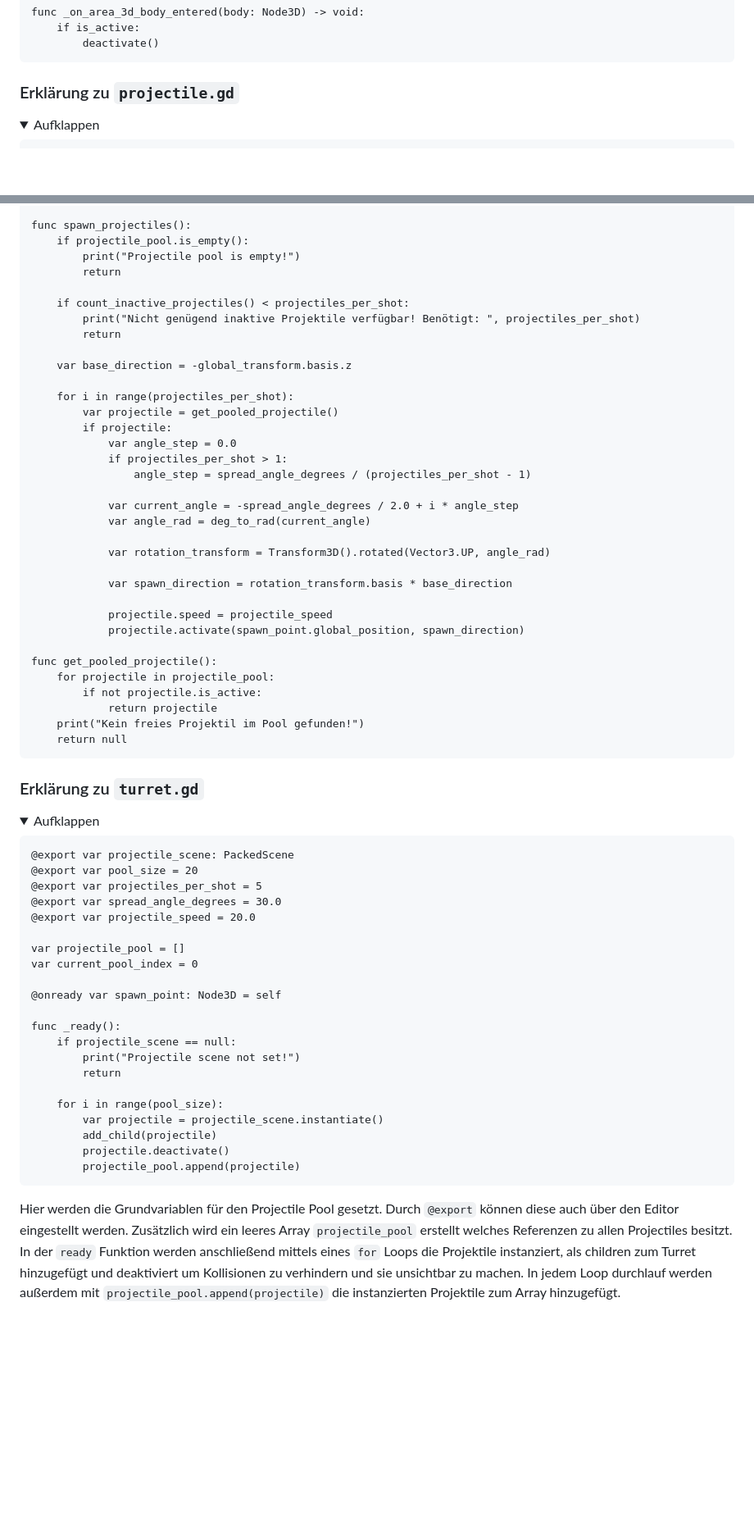
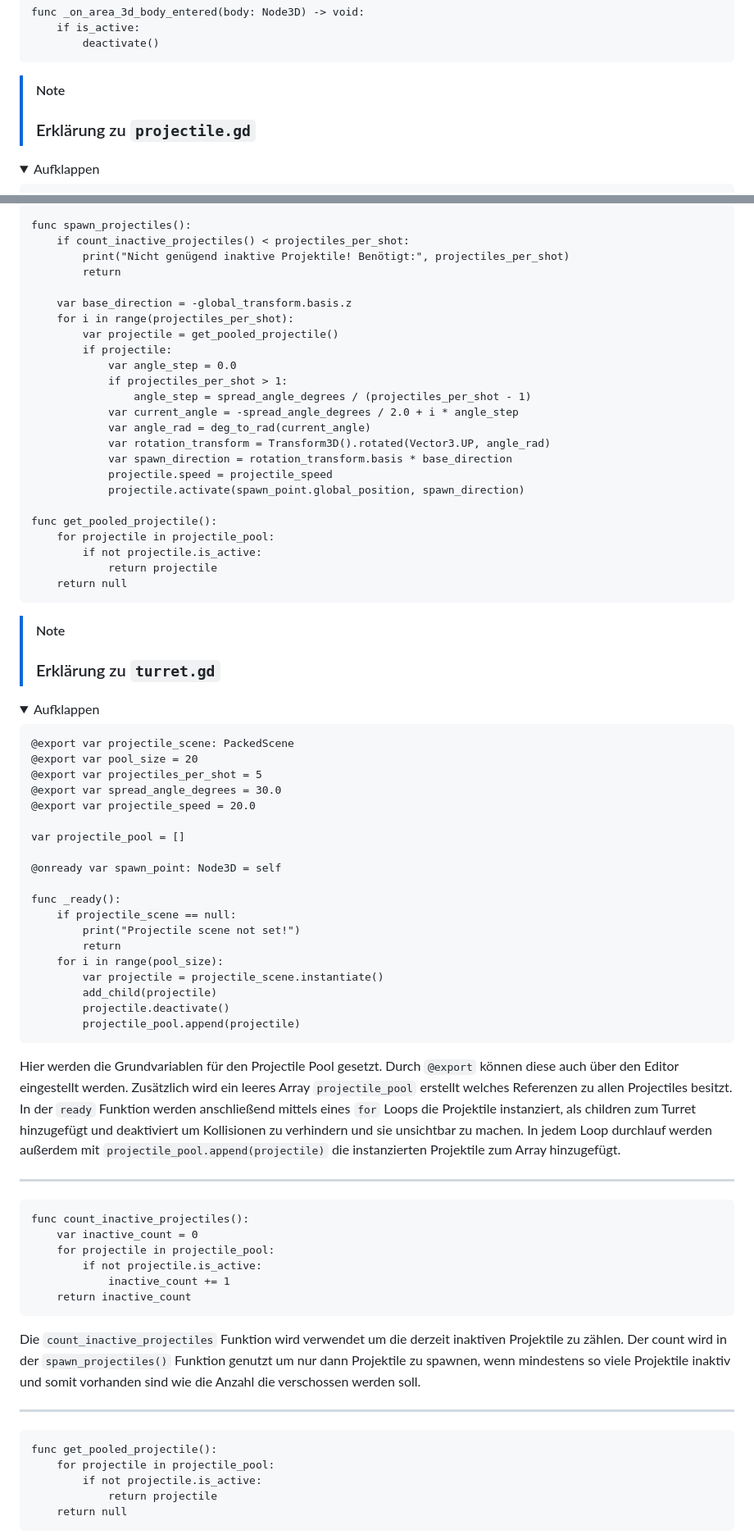
Before and after one commit to KevinRyborz/GodotObjectPooling, a Markdown page: README.md, 2 parts joined by grey strips. Shown at 82% size. Drawn GitHub-style; folded sections open; blank space fills up the shorter version.

```diff
--- a/README.md
+++ b/README.md
@@ -125,7 +123,8 @@ Nachfolgend ein Beispiel für ein GDScript zur Verwaltung eines Object Pools:
     	if is_active:
     		deactivate()
 
-### Erklärung zu `projectile.gd`
+> [!NOTE]
+> ### Erklärung zu `projectile.gd`
 <details>
 <summary>Aufklappen</summary>
 
@@ -210,30 +207,21 @@ Wenn ein Projektil instanziert wurde gibt es zwei Möglichkeiten wie es deaktivi
     	return inactive_count
 
     func spawn_projectiles():
-    	if projectile_pool.is_empty():
-    		print("Projectile pool is empty!")
-    		return
-
     	if count_inactive_projectiles() < projectiles_per_shot:
-    		print("Nicht genügend inaktive Projektile verfügbar! Benötigt: ", projectiles_per_shot)
+    		print("Nicht genügend inaktive Projektile! Benötigt:", projectiles_per_shot)
     		return
 
     	var base_direction = -global_transform.basis.z
-
     	for i in range(projectiles_per_shot):
     		var projectile = get_pooled_projectile()
     		if projectile:
     			var angle_step = 0.0
     			if projectiles_per_shot > 1:
     				angle_step = spread_angle_degrees / (projectiles_per_shot - 1)
-
     			var current_angle = -spread_angle_degrees / 2.0 + i * angle_step
     			var angle_rad = deg_to_rad(current_angle)
-
     			var rotation_transform = Transform3D().rotated(Vector3.UP, angle_rad)
-
     			var spawn_direction = rotation_transform.basis * base_direction
-
     			projectile.speed = projectile_speed
     			projectile.activate(spawn_point.global_position, spawn_direction)
 
@@ -241,10 +229,10 @@ Wenn ein Projektil instanziert wurde gibt es zwei Möglichkeiten wie es deaktivi
     	for projectile in projectile_pool:
     		if not projectile.is_active:
     			return projectile
-    	print("Kein freies Projektil im Pool gefunden!")
     	return null
 
-### Erklärung zu `turret.gd`
+> [!NOTE]
+> ### Erklärung zu `turret.gd`
 <details>
 <summary>Aufklappen</summary>
 
@@ -255,7 +243,6 @@ Wenn ein Projektil instanziert wurde gibt es zwei Möglichkeiten wie es deaktivi
     @export var projectile_speed = 20.0
 
     var projectile_pool = []
-    var current_pool_index = 0
 
     @onready var spawn_point: Node3D = self
 
@@ -263,13 +250,32 @@ Wenn ein Projektil instanziert wurde gibt es zwei Möglichkeiten wie es deaktivi
     	if projectile_scene == null:
     		print("Projectile scene not set!")
     		return
-
     	for i in range(pool_size):
     		var projectile = projectile_scene.instantiate()
     		add_child(projectile)
     		projectile.deactivate()
     		projectile_pool.append(projectile)
+
 Hier werden die Grundvariablen für den Projectile Pool gesetzt. Durch `@export` können diese auch über den Editor eingestellt werden. Zusätzlich wird ein leeres Array `projectile_pool` erstellt welches Referenzen zu allen Projectiles besitzt.
 In der `ready` Funktion werden anschließend mittels eines `for` Loops die Projektile instanziert, als children zum Turret hinzugefügt und deaktiviert um Kollisionen zu verhindern und sie unsichtbar zu machen. In jedem Loop durchlauf werden außerdem mit `projectile_pool.append(projectile)` die
 instanzierten Projektile zum Array hinzugefügt.
 
+---
+
+    func count_inactive_projectiles():
+    	var inactive_count = 0
+    	for projectile in projectile_pool:
+    		if not projectile.is_active:
+    			inactive_count += 1
+    	return inactive_count
+
+Die `count_inactive_projectiles` Funktion wird verwendet um die derzeit inaktiven Projektile zu zählen. Der count wird in der `spawn_projectiles()` Funktion genutzt um nur dann Projektile zu spawnen, wenn mindestens so viele Projektile inaktiv und somit vorhanden sind wie die Anzahl die verschossen werden soll.
+
+---
+
+    func get_pooled_projectile():
+    	for projectile in projectile_pool:
+    		if not projectile.is_active:
+    			return projectile
+    	return null
+
```
Also changed, not shown: other parts of README.md (+35 -19 lines).
